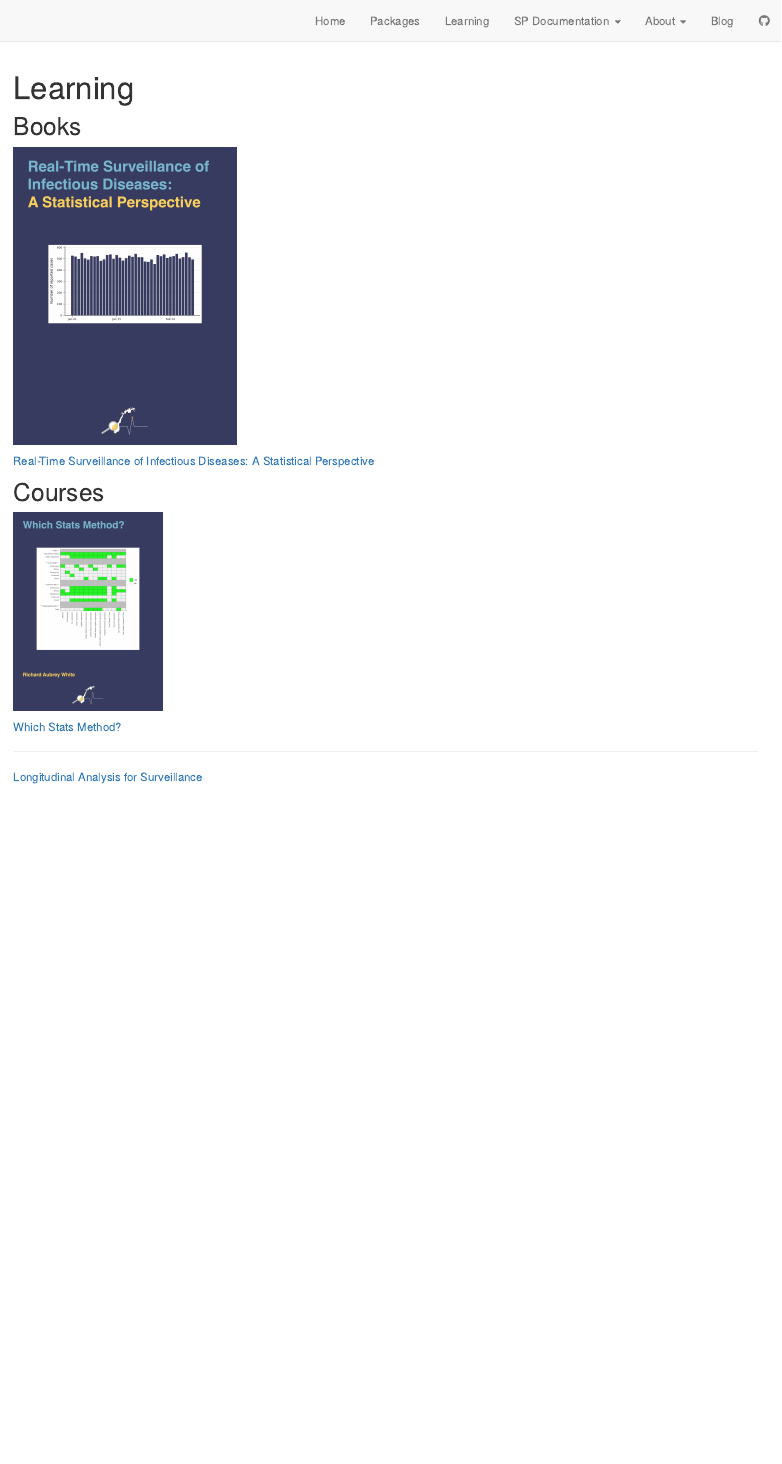
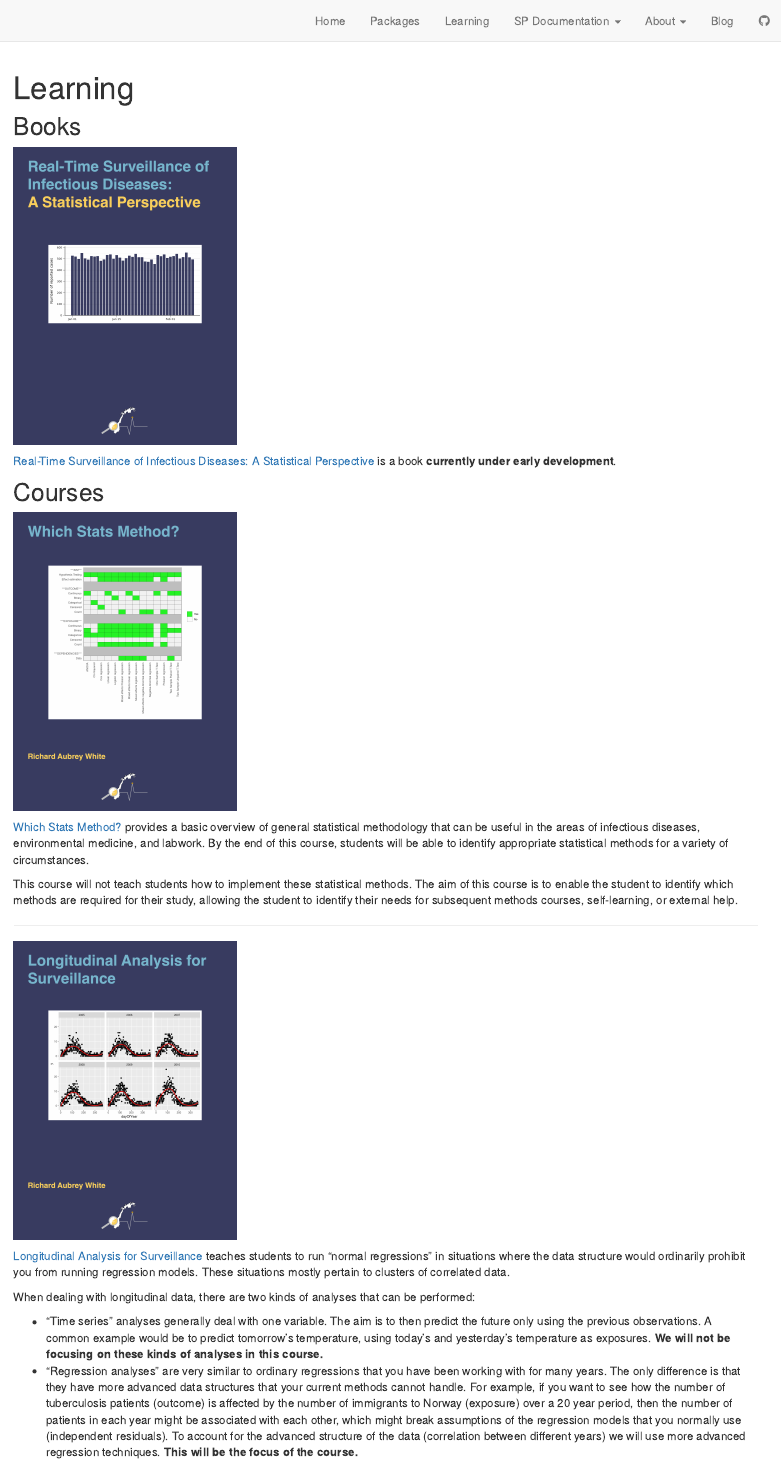
Before and after one commit to sykdomspulsen-org/sykdomspulsen-org.github.io, an R Markdown document (learning.Rmd): the page in a window 1100 px wide, from its top. Rendered offline with R 4.5, knitr and Pandoc, with nearby package versions; drawn as R Markdown's standard HTML page in place of the format the file asks for.

Commit message:
fix 2nd course

````diff
--- a/learning.Rmd
+++ b/learning.Rmd
@@ -14,16 +14,27 @@ knitr::opts_chunk$set(echo = FALSE)
 knitr::include_graphics("learning/real-time-surveillance-of-infectious-diseases-a-statistical-perspective.png")
 ```
 
-[Real-Time Surveillance of Infectious Diseases: A Statistical Perspective](./surveillance-and-stats/)
+[Real-Time Surveillance of Infectious Diseases: A Statistical Perspective](./surveillance-and-stats/) is a book **currently under early development**.
 
 ## Courses
 
-```{r, layout="l-body", out.width = "20%"}
+```{r, layout="l-body", out.width = "30%"}
 knitr::include_graphics("learning/which-stats-method.png")
 ```
 
-[Which Stats Method?](./which-stats-method/)
+[Which Stats Method?](./which-stats-method/) provides a basic overview of general statistical methodology that can be useful in the areas of infectious diseases, environmental medicine, and labwork. By the end of this course, students will be able to identify appropriate statistical methods for a variety of circumstances.
+
+This course will not teach students how to implement these statistical methods. The aim of this course is to enable the student to identify which methods are required for their study, allowing the student to identify their needs for subsequent methods courses, self-learning, or external help.
 
 ***
 
-[Longitudinal Analysis for Surveillance](./longitudinal-analysis-for-surveillance/)
+```{r, layout="l-body", out.width = "30%"}
+knitr::include_graphics("learning/longitudinal-analysis-for-surveillance.png")
+```
+
+[Longitudinal Analysis for Surveillance](./longitudinal-analysis-for-surveillance/) teaches students to run "normal regressions" in situations where the data structure would ordinarily prohibit you from running regression models. These situations mostly pertain to clusters of correlated data.
+
+When dealing with longitudinal data, there are two kinds of analyses that can be performed:
+
+- "Time series" analyses generally deal with one variable. The aim is to then predict the future only using the previous observations. A common example would be to predict tomorrow’s temperature, using today’s and yesterday’s temperature as exposures. **We will not be focusing on these kinds of analyses in this course.**
+- "Regression analyses" are very similar to ordinary regressions that you have been working with for many years. The only difference is that they have more advanced data structures that your current methods cannot handle. For example, if you want to see how the number of tuberculosis patients (outcome) is affected by the number of immigrants to Norway (exposure) over a 20 year period, then the number of patients in each year might be associated with each other, which might break assumptions of the regression models that you normally use (independent residuals). To account for the advanced structure of the data (correlation between different years) we will use more advanced regression techniques. **This will be the focus of the course.**
````
Also changed, not shown: packages.Rmd (+6 -2 lines), learning/longitudinal-analysis-for-surveillance.png (added).
